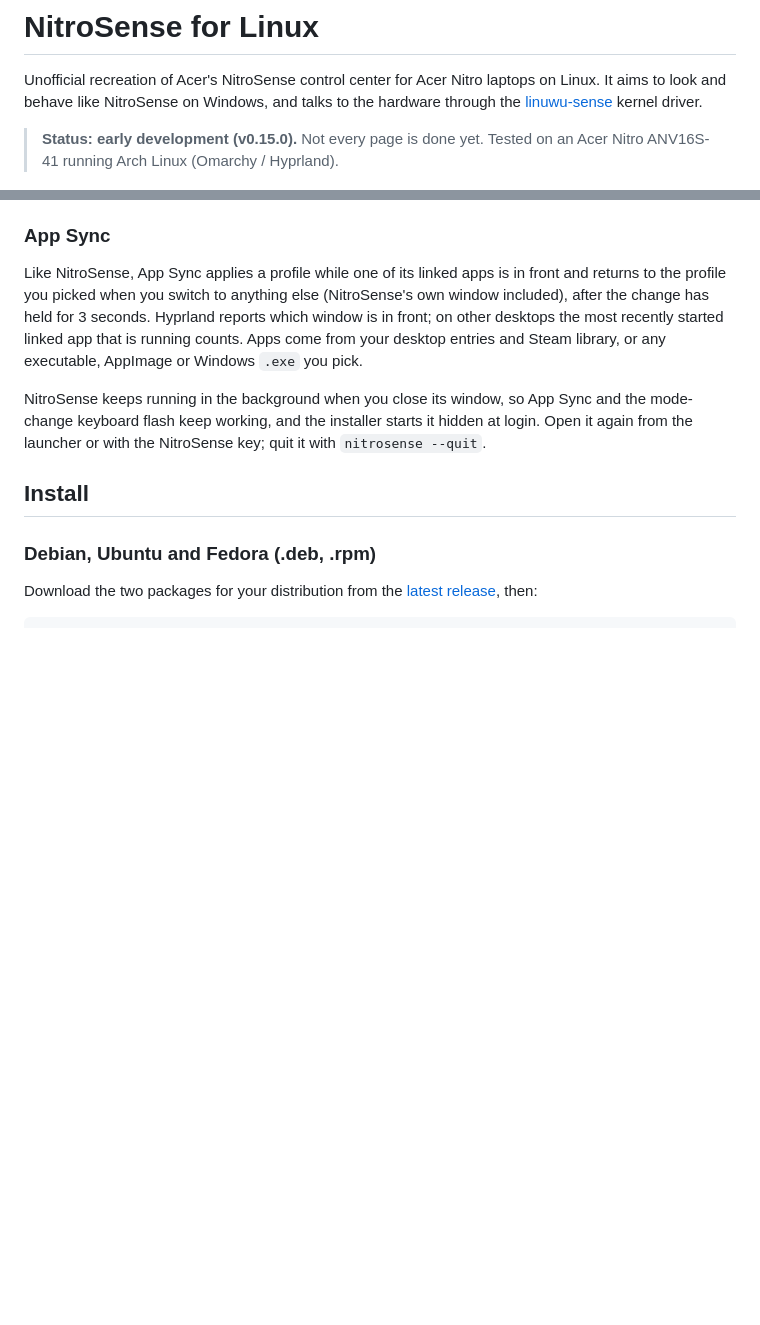
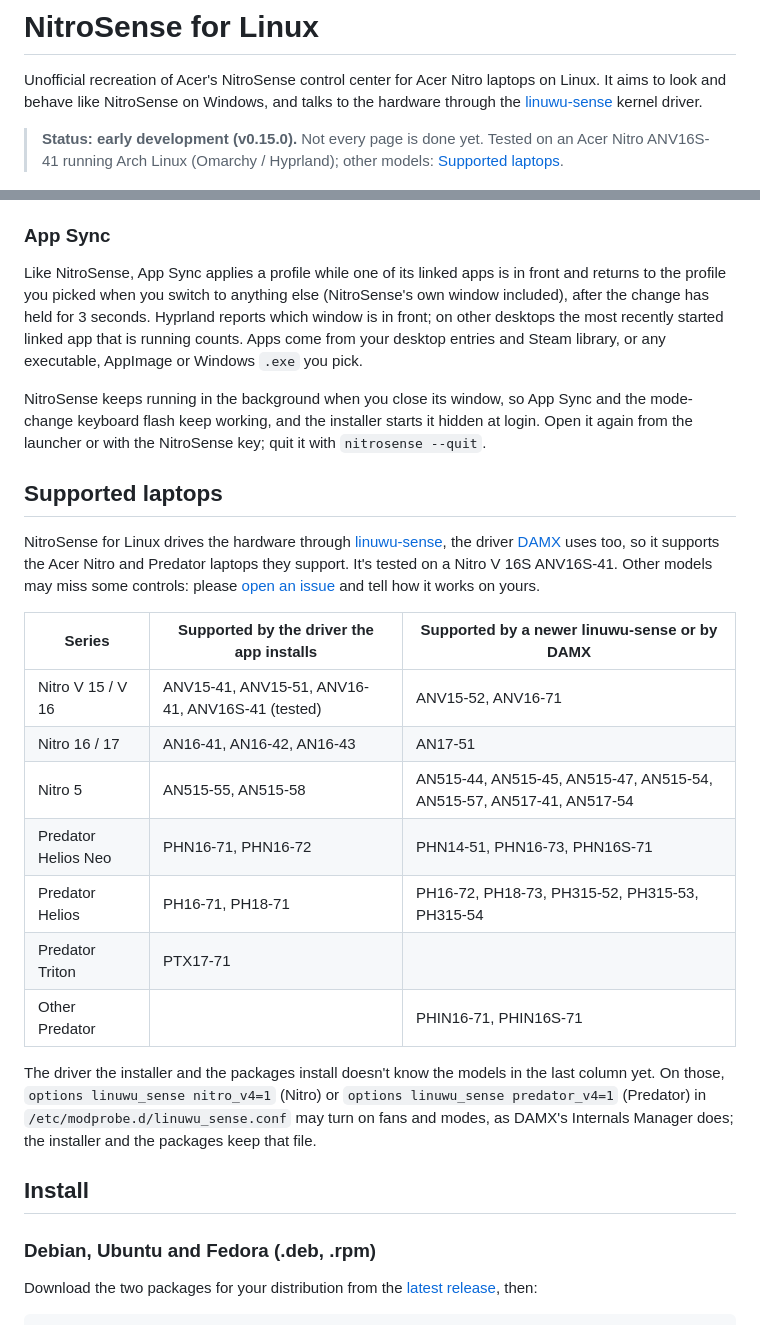
Before and after one commit to abduvaliy-engineer/Nitro-Sense, a Markdown page: README.md, 2 parts joined by grey strips. Drawn GitHub-style; blank space fills up the shorter version.

Commit message:
docs: list the laptops linuwu-sense and DAMX support

```diff
--- a/README.md
+++ b/README.md
@@ -5,7 +5,7 @@ behave like NitroSense on Windows, and talks to the hardware through the [linuwu
 kernel driver.
 
 > **Status: early development (v0.15.0).** Not every page is done yet. Tested on an Acer Nitro ANV16S-41 running
-> Arch Linux (Omarchy / Hyprland).
+> Arch Linux (Omarchy / Hyprland); other models: [Supported laptops](#supported-laptops).
 
 ![NitroSense for Linux — Home](docs/screenshots/home.png)
 
@@ -96,6 +96,28 @@ counts. Apps come from your desktop entries and Steam library, or any executable
 NitroSense keeps running in the background when you close its window, so App Sync and the mode-change keyboard flash
 keep working, and the installer starts it hidden at login. Open it again from the launcher or with the NitroSense key;
 quit it with `nitrosense --quit`.
+
+## Supported laptops
+
+NitroSense for Linux drives the hardware through [linuwu-sense](https://github.com/0x7375646F/Linuwu-Sense), the driver
+[DAMX](https://github.com/PXDiv/Div-Acer-Manager-Max) uses too, so it supports the Acer Nitro and Predator laptops they
+support. It's tested on a Nitro V 16S ANV16S-41. Other models may miss some controls: please
+[open an issue](https://github.com/abduvaliy-engineer/Nitro-Sense/issues) and tell how it works on yours.
+
+| Series | Supported by the driver the app installs | Supported by a newer linuwu-sense or by DAMX |
+|---|---|---|
+| Nitro V 15 / V 16 | ANV15-41, ANV15-51, ANV16-41, ANV16S-41 (tested) | ANV15-52, ANV16-71 |
+| Nitro 16 / 17 | AN16-41, AN16-42, AN16-43 | AN17-51 |
+| Nitro 5 | AN515-55, AN515-58 | AN515-44, AN515-45, AN515-47, AN515-54, AN515-57, AN517-41, AN517-54 |
+| Predator Helios Neo | PHN16-71, PHN16-72 | PHN14-51, PHN16-73, PHN16S-71 |
+| Predator Helios | PH16-71, PH18-71 | PH16-72, PH18-73, PH315-52, PH315-53, PH315-54 |
+| Predator Triton | PTX17-71 | |
+| Other Predator | | PHIN16-71, PHIN16S-71 |
+
+The driver the installer and the packages install doesn't know the models in the last column yet. On those,
+`options linuwu_sense nitro_v4=1` (Nitro) or `options linuwu_sense predator_v4=1` (Predator) in
+`/etc/modprobe.d/linuwu_sense.conf` may turn on fans and modes, as DAMX's Internals Manager does; the installer and the
+packages keep that file.
 
 ## Install
 
```
